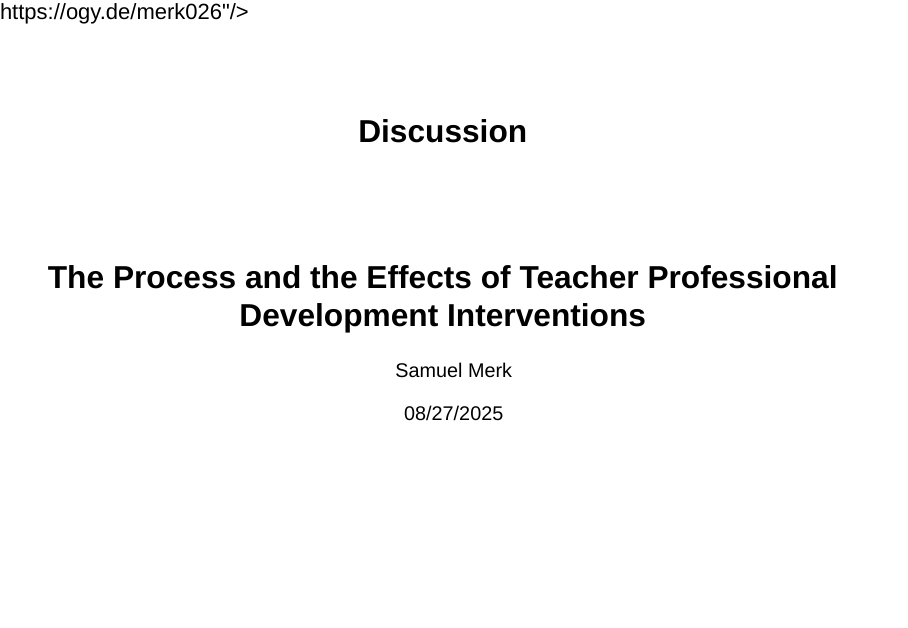
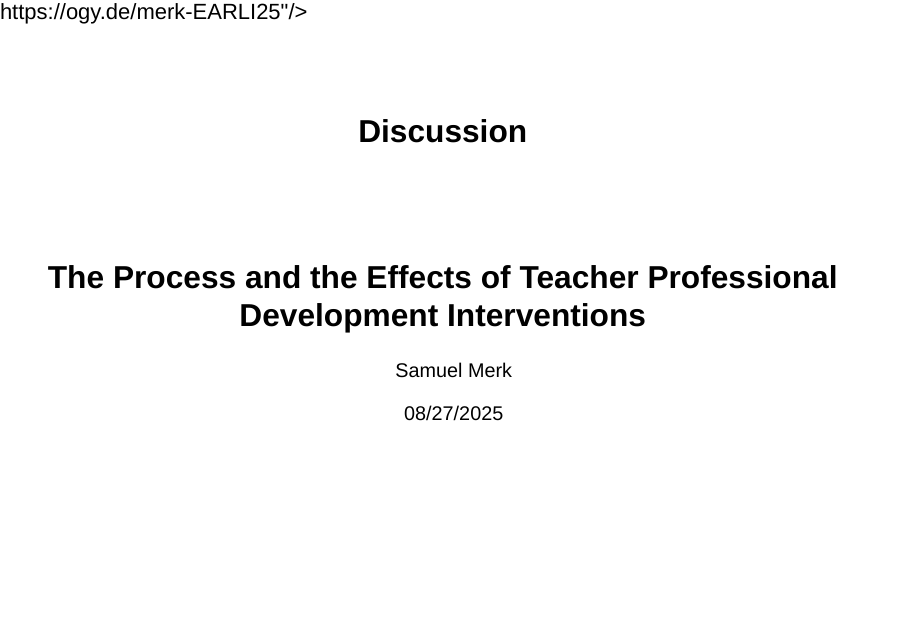
Before and after one commit to sammerk/EARLI2025-Discussion, a Quarto document (index.qmd): page 1 of 10. Rendered offline with R 4.5, knitr and Pandoc in place of Quarto, with nearby package versions; drawn as Slidy slides in place of the format the file asks for.

Commit message:
added shortlinks

```diff
--- a/index.qmd
+++ b/index.qmd
@@ -7,7 +7,7 @@ date: 08/27/2025
 date-format: long
 
 logo: img/PHlogo.svg
-footer: Slides {{< iconify streamline:creative-commons-solid >}}-{{< iconify fa6-brands:creative-commons-by >}}-licenced at https://ogy.de/merk026
+footer: Slides {{< iconify streamline:creative-commons-solid >}}-{{< iconify fa6-brands:creative-commons-by >}}-licenced at https://ogy.de/merk-EARLI25
 
 format:
   revealjs:
```
Also changed, not shown: index.html.
